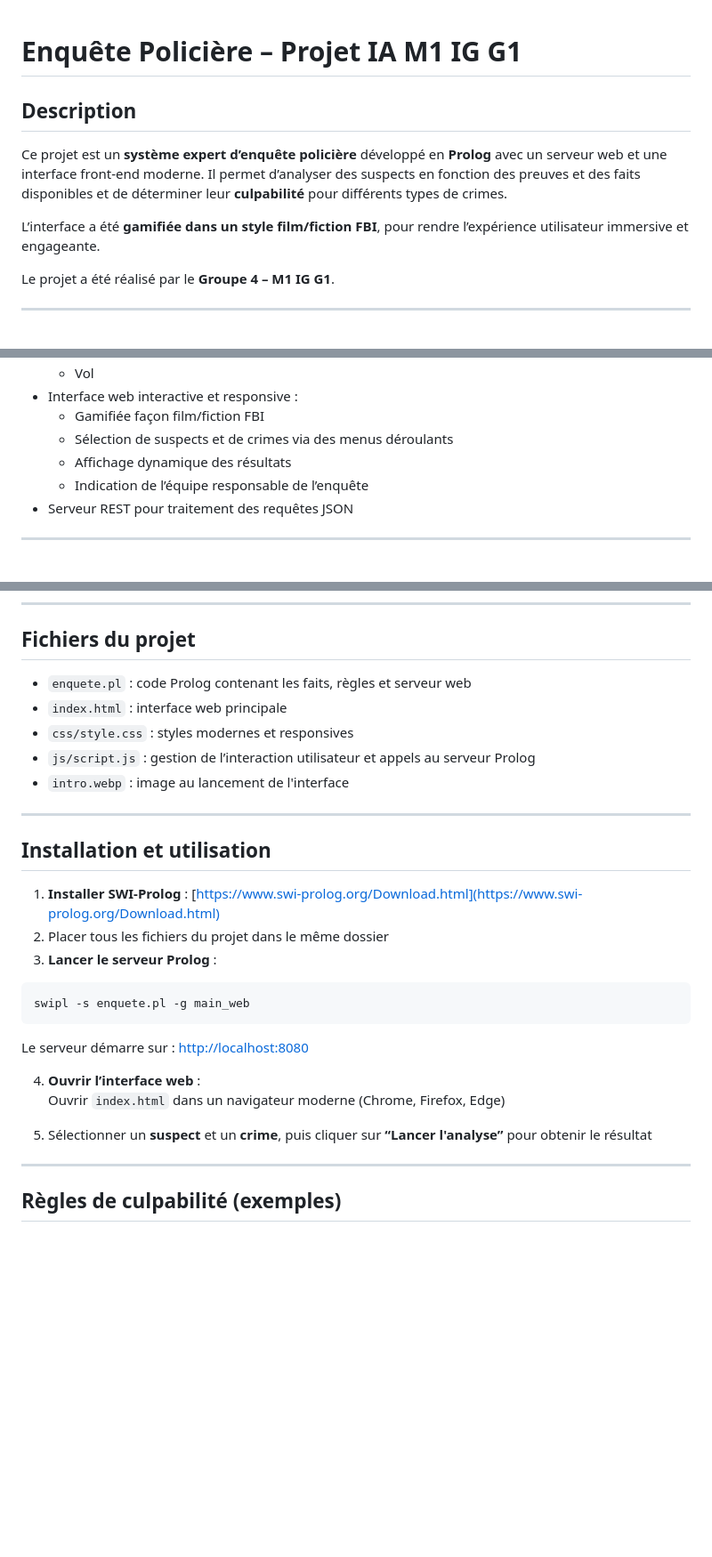
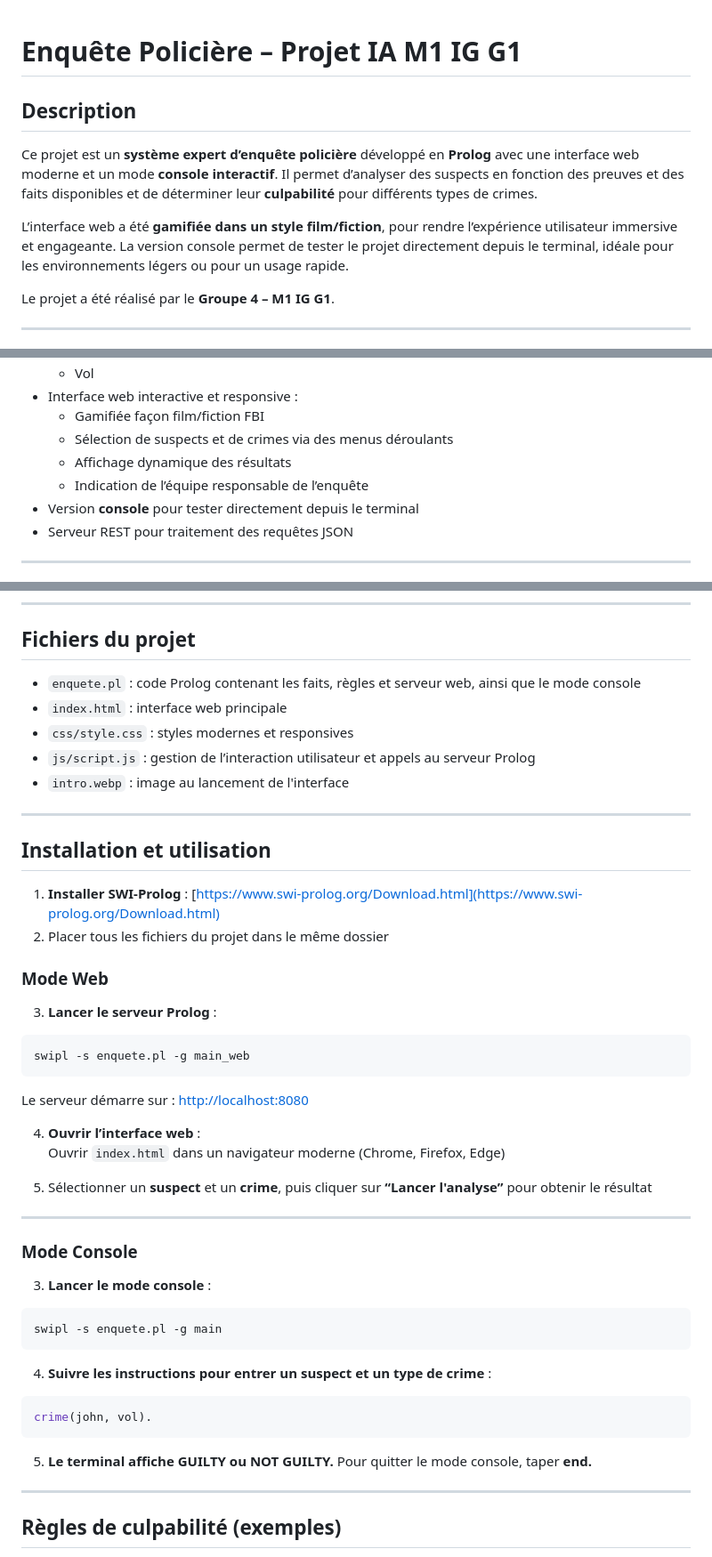
Before and after one commit to NjNerson/Enquete-Policiere-Prolog-Web, a Markdown page: README.md, 3 parts joined by grey strips. Shown: that part at 89% size. Drawn GitHub-style; blank space fills up the shorter version.

````diff
--- a/README.md
+++ b/README.md
@@ -1,10 +1,10 @@
-
 # Enquête Policière – Projet IA M1 IG G1
 
 ## Description
-Ce projet est un **système expert d’enquête policière** développé en **Prolog** avec un serveur web et une interface front-end moderne. Il permet d’analyser des suspects en fonction des preuves et des faits disponibles et de déterminer leur **culpabilité** pour différents types de crimes.
 
-L’interface a été **gamifiée dans un style film/fiction FBI**, pour rendre l’expérience utilisateur immersive et engageante.
+Ce projet est un **système expert d’enquête policière** développé en **Prolog** avec une interface web moderne et un mode **console interactif**. Il permet d’analyser des suspects en fonction des preuves et des faits disponibles et de déterminer leur **culpabilité** pour différents types de crimes.
+
+L’interface web a été **gamifiée dans un style film/fiction**, pour rendre l’expérience utilisateur immersive et engageante. La version console permet de tester le projet directement depuis le terminal, idéale pour les environnements légers ou pour un usage rapide.
 
 Le projet a été réalisé par le **Groupe 4 – M1 IG G1**.
 
@@ -21,6 +21,7 @@ Le projet a été réalisé par le **Groupe 4 – M1 IG G1**.
   - Sélection de suspects et de crimes via des menus déroulants
   - Affichage dynamique des résultats
   - Indication de l’équipe responsable de l’enquête
+- Version **console** pour tester directement depuis le terminal
 - Serveur REST pour traitement des requêtes JSON
 
 ---
@@ -36,7 +37,7 @@ Le projet a été réalisé par le **Groupe 4 – M1 IG G1**.
 
 ## Fichiers du projet
 
-- `enquete.pl` : code Prolog contenant les faits, règles et serveur web
+- `enquete.pl` : code Prolog contenant les faits, règles et serveur web, ainsi que le mode console
 - `index.html` : interface web principale
 - `css/style.css` : styles modernes et responsives
 - `js/script.js` : gestion de l’interaction utilisateur et appels au serveur Prolog
@@ -48,12 +49,14 @@ Le projet a été réalisé par le **Groupe 4 – M1 IG G1**.
 
 1. **Installer SWI-Prolog** : [https://www.swi-prolog.org/Download.html](https://www.swi-prolog.org/Download.html)
 2. Placer tous les fichiers du projet dans le même dossier
+
+### Mode Web
+
 3. **Lancer le serveur Prolog** :
 
 ```console
 swipl -s enquete.pl -g main_web
 ```
-
 
 Le serveur démarre sur : [http://localhost:8080](http://localhost:8080)
 
@@ -61,6 +64,25 @@ Le serveur démarre sur : [http://localhost:8080](http://localhost:8080)
    Ouvrir `index.html` dans un navigateur moderne (Chrome, Firefox, Edge)
 
 5. Sélectionner un **suspect** et un **crime**, puis cliquer sur **“Lancer l'analyse”** pour obtenir le résultat
+
+---
+
+### Mode Console
+
+3. **Lancer le mode console** :
+
+```console
+swipl -s enquete.pl -g main
+```
+
+4. **Suivre les instructions pour entrer un suspect et un type de crime** :
+
+```console
+crime(john, vol).
+```
+
+5. **Le terminal affiche GUILTY ou NOT GUILTY.**
+   Pour quitter le mode console, taper **end.**
 
 ---
 
````
